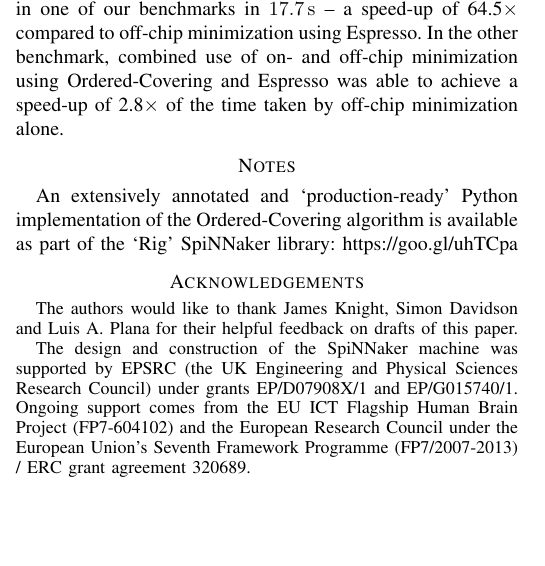
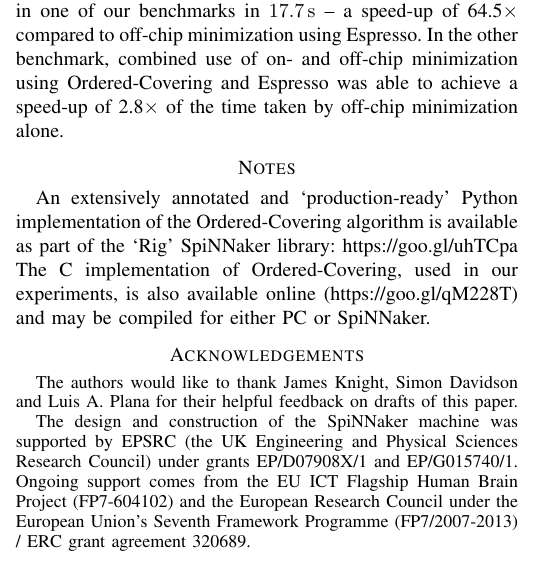
Before and after one commit to mundya/mundy-hpsr2016, a LaTeX paper (routing-table-minimization.tex): part of one column of page 6 of 7, cut so that both start at the same text, the shorter picture padded with empty space. Compiled offline with pdfLaTeX.

Commit message:
Add link to C implementation of OC

```diff
--- a/routing-table-minimization.tex
+++ b/routing-table-minimization.tex
@@ -475,6 +475,7 @@ In contrast, m-Trie minimization~\parencite{Ahmad2007} has been shown to be capa
 \section*{Notes}
 
 An extensively annotated and `production-ready' Python implementation of the Ordered-Covering algorithm is available as part of the `Rig' SpiNNaker library: \url{https://goo.gl/uhTCpa}
+The C implementation of Ordered-Covering, used in our experiments, is also available online (\url{https://goo.gl/qM228T}) and may be compiled for either PC or SpiNNaker.
 
 \section*{Acknowledgements}
 \small The authors would like to thank James Knight, Simon Davidson and Luis A.\ Plana for their helpful feedback on drafts of this paper.
```
